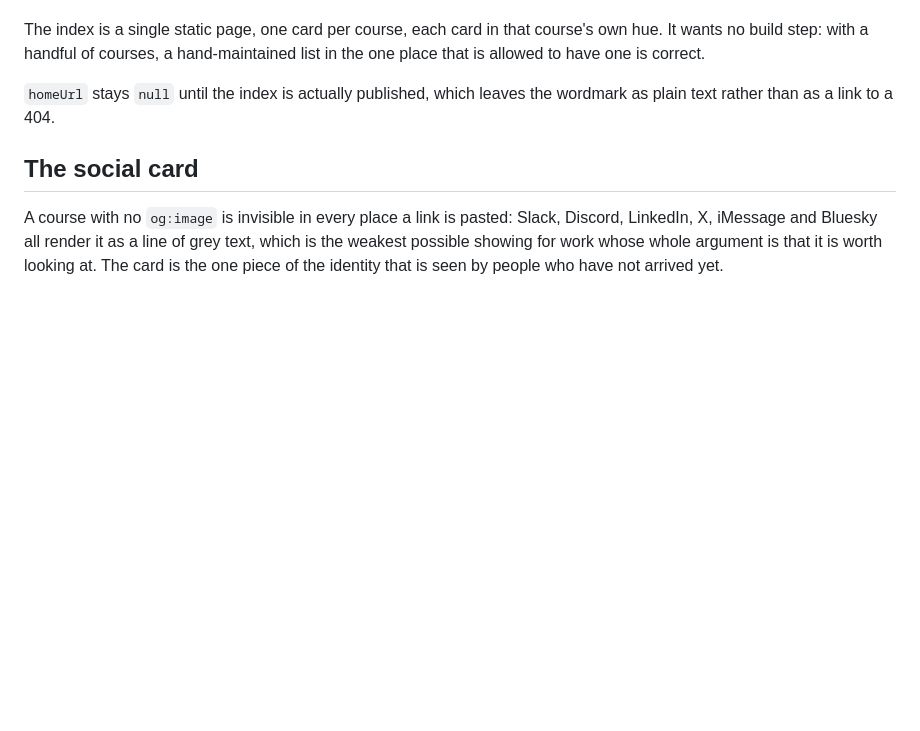
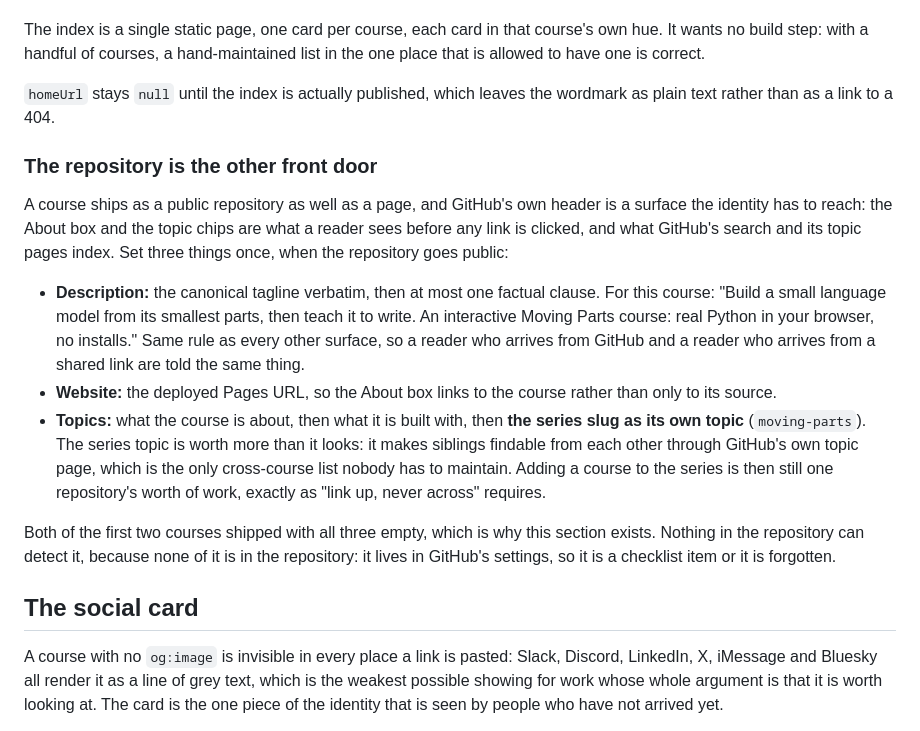
Before and after one commit to PavolC/moving-parts, a Markdown page: course-kit/BRAND.md, the part around the change. Drawn GitHub-style; blank space fills up the shorter version.

Commit message:
Add guidelines for repository visibility and identity: include description, website, and topics for GitHub settings

```diff
--- a/course-kit/BRAND.md
+++ b/course-kit/BRAND.md
@@ -360,6 +360,30 @@ that is allowed to have one is correct.
 `homeUrl` stays `null` until the index is actually published, which leaves the wordmark as
 plain text rather than as a link to a 404.
 
+### The repository is the other front door
+
+A course ships as a public repository as well as a page, and GitHub's own header is a
+surface the identity has to reach: the About box and the topic chips are what a reader
+sees before any link is clicked, and what GitHub's search and its topic pages index. Set
+three things once, when the repository goes public:
+
+- **Description:** the canonical tagline verbatim, then at most one factual clause. For
+  this course: "Build a small language model from its smallest parts, then teach it to
+  write. An interactive Moving Parts course: real Python in your browser, no installs."
+  Same rule as every other surface, so a reader who arrives from GitHub and a reader who
+  arrives from a shared link are told the same thing.
+- **Website:** the deployed Pages URL, so the About box links to the course rather than
+  only to its source.
+- **Topics:** what the course is about, then what it is built with, then **the series slug
+  as its own topic** (`moving-parts`). The series topic is worth more than it looks: it
+  makes siblings findable from each other through GitHub's own topic page, which is the
+  only cross-course list nobody has to maintain. Adding a course to the series is then
+  still one repository's worth of work, exactly as "link up, never across" requires.
+
+Both of the first two courses shipped with all three empty, which is why this section
+exists. Nothing in the repository can detect it, because none of it is in the repository:
+it lives in GitHub's settings, so it is a checklist item or it is forgotten.
+
 ## The social card
 
 A course with no `og:image` is invisible in every place a link is pasted: Slack, Discord,
```
